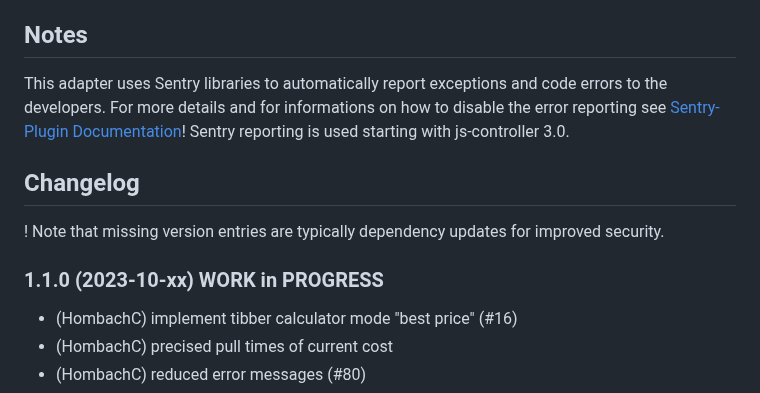
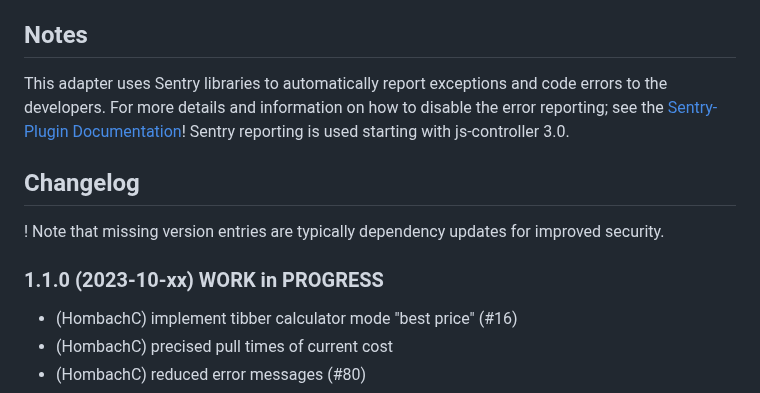
Before and after one commit to hombach/ioBroker.tibberlink, a Markdown page: README.md, the part around the change. Rendered like a GitHub page.

```diff
--- a/README.md
+++ b/README.md
@@ -42,15 +42,12 @@ If you're not a Tibber user currently, it would be greatly appreciated if you us
 10. "Best hours block" - not implemented yet.
 
 ## Notes
-
-This adapter uses Sentry libraries to automatically report exceptions and code errors to the developers. For more details and for informations on how to disable the error reporting see [Sentry-Plugin Documentation](https://github.com/ioBroker/plugin-sentry#plugin-sentry)! Sentry reporting is used starting with js-controller 3.0.
+This adapter uses Sentry libraries to automatically report exceptions and code errors to the developers. For more details and information on how to disable the error reporting; see the [Sentry-Plugin Documentation](https://github.com/ioBroker/plugin-sentry#plugin-sentry)! Sentry reporting is used starting with js-controller 3.0.
 
 ## Changelog
-
 ! Note that missing version entries are typically dependency updates for improved security.
 
 ### 1.1.0 (2023-10-xx) WORK in PROGRESS
-
 -   (HombachC) implement tibber calculator mode "best price" (#16)
 -   (HombachC) precised pull times of current cost
 -   (HombachC) reduced error messages (#80)
```
